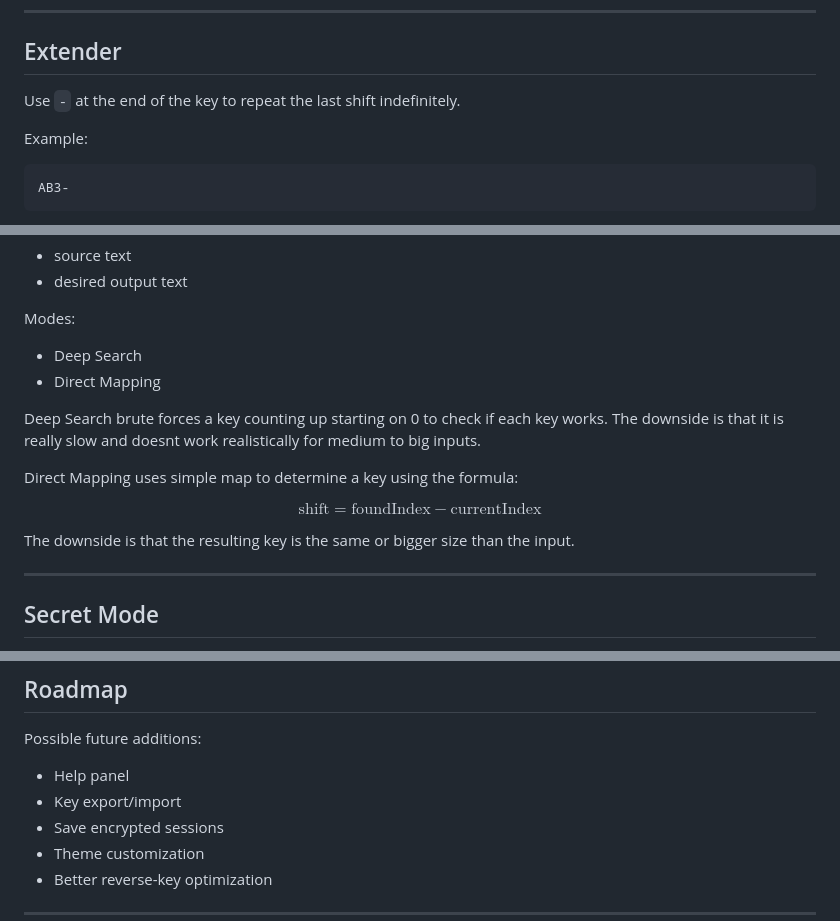
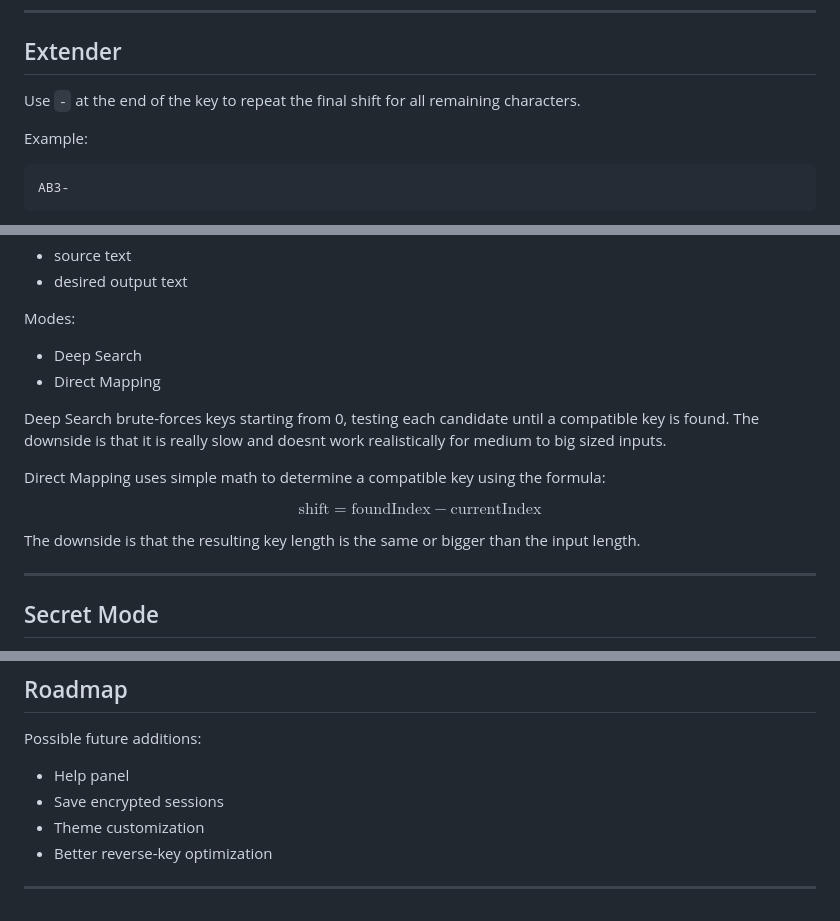
Before and after one commit to aussuk/new-cipher, a Markdown page: README.md, 3 parts joined by grey strips. Drawn GitHub-style.

Commit message:
Fixed some small errors

```diff
--- a/README.md
+++ b/README.md
@@ -178,7 +178,7 @@ Runs 3 rounds.
 
 ## Extender
 
-Use `-` at the end of the key to repeat the last shift indefinitely.
+Use `-` at the end of the key to repeat the final shift for all remaining characters.
 
 Example:
 
@@ -230,13 +230,13 @@ Modes:
 - Deep Search
 - Direct Mapping
 
-Deep Search brute forces a key counting up starting on 0 to check if each key works. The downside is that it is really slow and doesnt work realistically for medium to big inputs.
+Deep Search brute-forces keys starting from 0, testing each candidate until a compatible key is found. The downside is that it is really slow and doesnt work realistically for medium to big sized inputs.
 
-Direct Mapping uses simple map to determine a key using the formula:
+Direct Mapping uses simple math to determine a compatible key using the formula:
 
 $$\text{shift} = \text{foundIndex} - \text{currentIndex}$$
 
-The downside is that the resulting key is the same or bigger size than the input.
+The downside is that the resulting key length is the same or bigger than the input length.
 
 ---
 
@@ -285,7 +285,6 @@ No dependencies required.
 Possible future additions:
 
 - Help panel
-- Key export/import
 - Save encrypted sessions
 - Theme customization
 - Better reverse-key optimization
```
